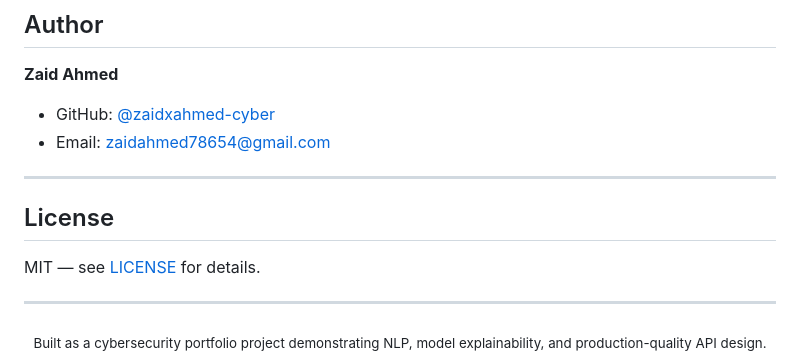
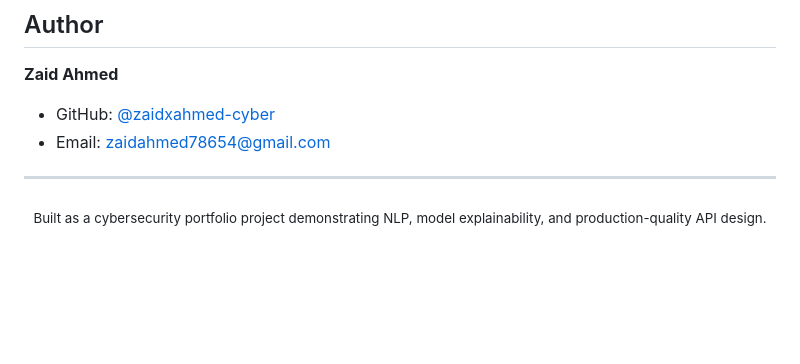
Before and after one commit to zaidxahmed-cyber/PhishGuard-AI, a Markdown page: README.md, the part around the change. Drawn GitHub-style; blank space fills up the shorter version.

Commit message:
Update README.md
Removed License section from README.md

```diff
--- a/README.md
+++ b/README.md
@@ -332,11 +332,7 @@ Copy `.env.example` to `.env` to configure.
 
 ---
 
-## License
 
-MIT — see [LICENSE](LICENSE) for details.
-
----
 
 <div align="center">
   <sub>Built as a cybersecurity portfolio project demonstrating NLP, model explainability, and production-quality API design.</sub>
```
